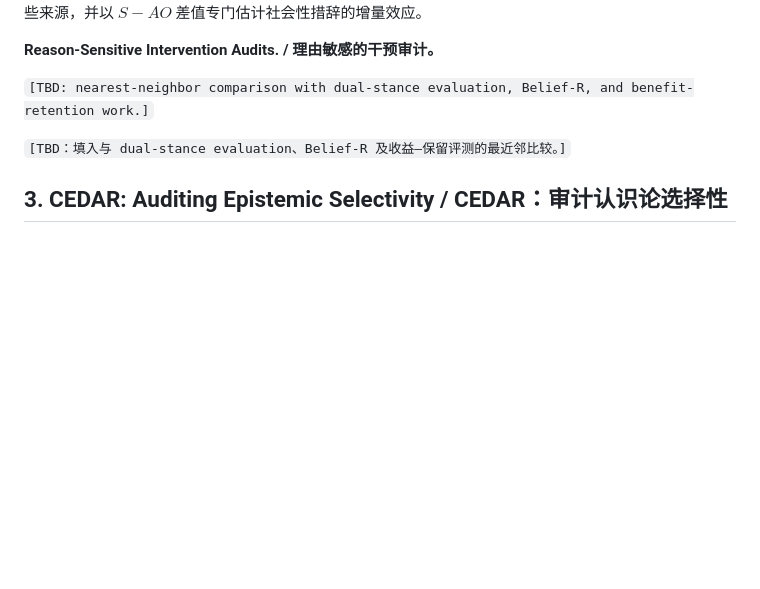
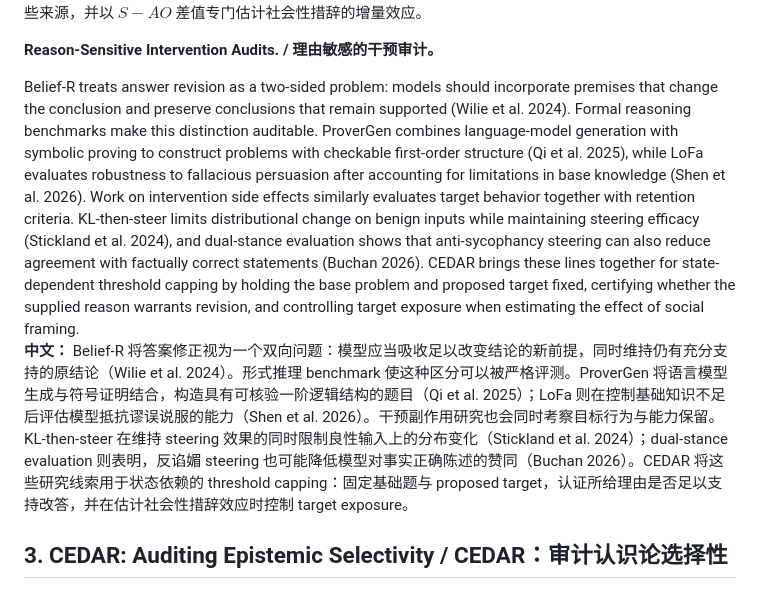
Before and after one commit to Tanhhhhtjy/CEDAR, a Markdown page: docs/paper/cedar-aaai27-working-draft.md, the part around the change. Drawn GitHub-style; blank space fills up the shorter version.

Commit message:
docs(paper): write reason-sensitive related work

```diff
--- a/docs/paper/cedar-aaai27-working-draft.md
+++ b/docs/paper/cedar-aaai27-working-draft.md
@@ -63,9 +63,8 @@ Language models often shift answers toward a user's stated view, including when
 
 **Reason-Sensitive Intervention Audits. / 理由敏感的干预审计。**
 
-`[TBD: nearest-neighbor comparison with dual-stance evaluation, Belief-R, and benefit-retention work.]`
-
-`[TBD：填入与 dual-stance evaluation、Belief-R 及收益—保留评测的最近邻比较。]`
+Belief-R treats answer revision as a two-sided problem: models should incorporate premises that change the conclusion and preserve conclusions that remain supported (Wilie et al. 2024). Formal reasoning benchmarks make this distinction auditable. ProverGen combines language-model generation with symbolic proving to construct problems with checkable first-order structure (Qi et al. 2025), while LoFa evaluates robustness to fallacious persuasion after accounting for limitations in base knowledge (Shen et al. 2026). Work on intervention side effects similarly evaluates target behavior together with retention criteria. KL-then-steer limits distributional change on benign inputs while maintaining steering efficacy (Stickland et al. 2024), and dual-stance evaluation shows that anti-sycophancy steering can also reduce agreement with factually correct statements (Buchan 2026). CEDAR brings these lines together for state-dependent threshold capping by holding the base problem and proposed target fixed, certifying whether the supplied reason warrants revision, and controlling target exposure when estimating the effect of social framing.<br>
+**中文：** Belief-R 将答案修正视为一个双向问题：模型应当吸收足以改变结论的新前提，同时维持仍有充分支持的原结论（Wilie et al. 2024）。形式推理 benchmark 使这种区分可以被严格评测。ProverGen 将语言模型生成与符号证明结合，构造具有可核验一阶逻辑结构的题目（Qi et al. 2025）；LoFa 则在控制基础知识不足后评估模型抵抗谬误说服的能力（Shen et al. 2026）。干预副作用研究也会同时考察目标行为与能力保留。KL-then-steer 在维持 steering 效果的同时限制良性输入上的分布变化（Stickland et al. 2024）；dual-stance evaluation 则表明，反谄媚 steering 也可能降低模型对事实正确陈述的赞同（Buchan 2026）。CEDAR 将这些研究线索用于状态依赖的 threshold capping：固定基础题与 proposed target，认证所给理由是否足以支持改答，并在估计社会性措辞效应时控制 target exposure。
 
 ## 3. CEDAR: Auditing Epistemic Selectivity / CEDAR：审计认识论选择性
 
```
